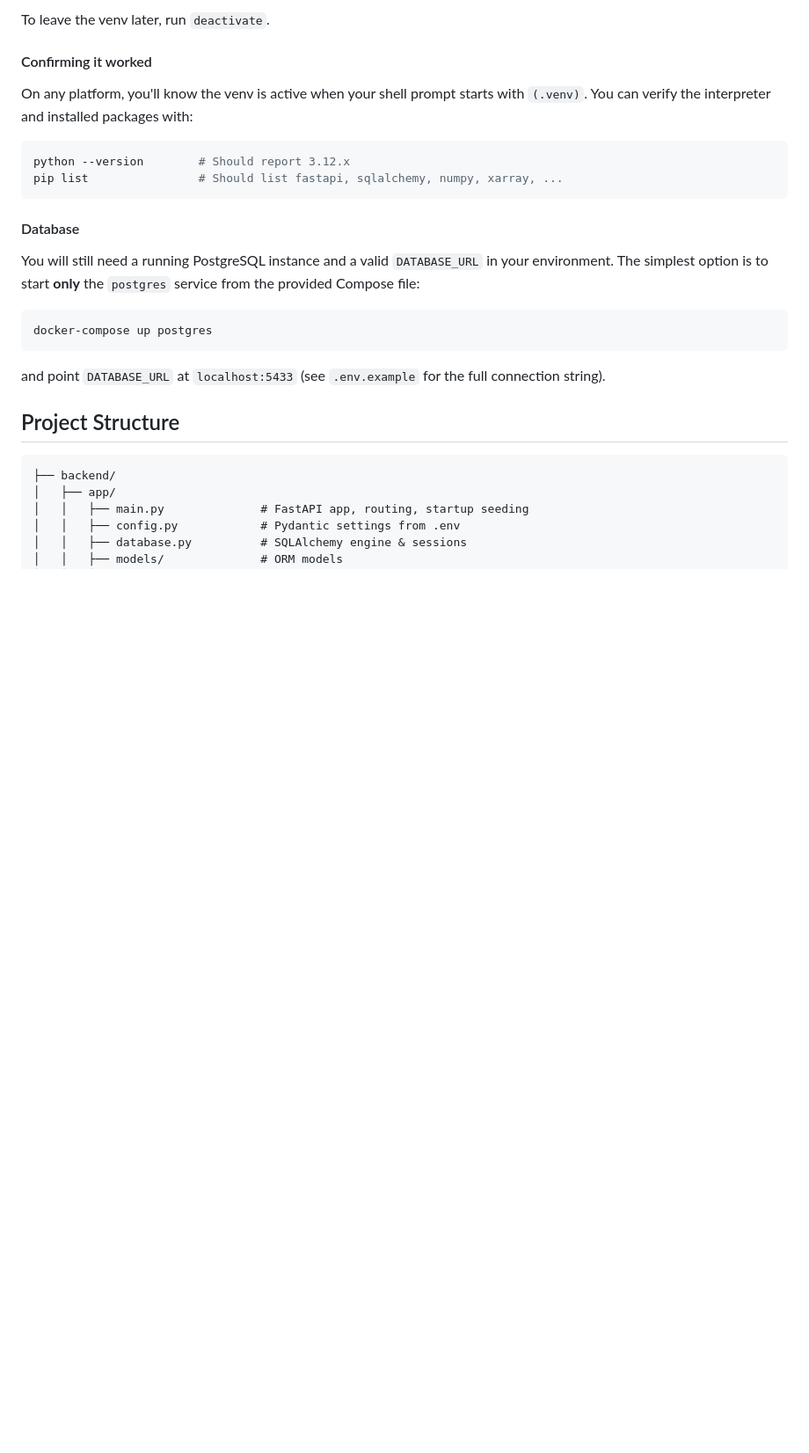
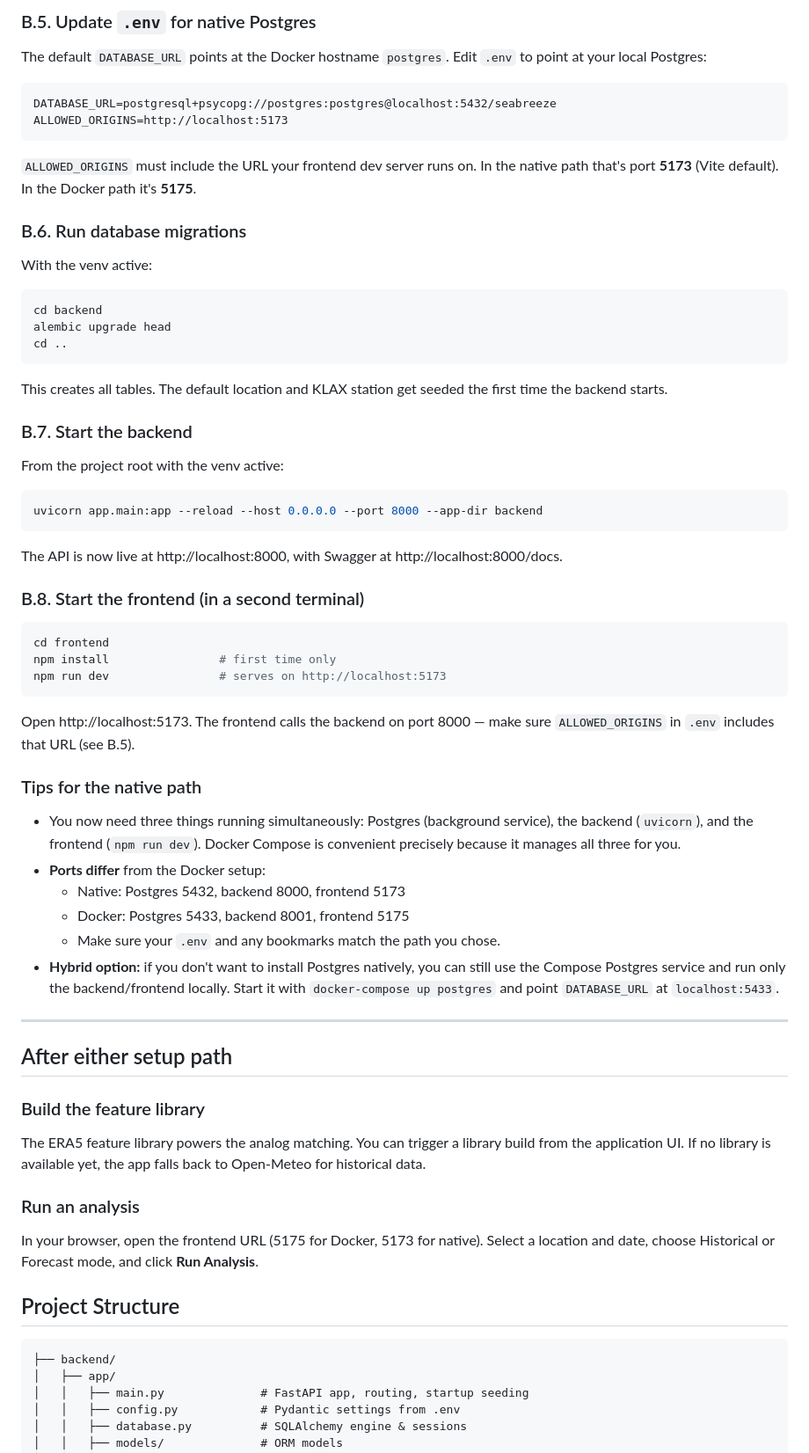
Before and after one commit to Marremeister/Weather_bachelor, a Markdown page: README.md, the part around one of its changes. Shown at 88% size. GitHub-like rendering; blank space fills up the shorter version.

````diff
--- a/README.md
+++ b/README.md
@@ -199,25 +250,68 @@ If you use **cmd.exe** instead of PowerShell, replace step 2 with:
 ```
 
-To leave the venv later, run `deactivate`.
+### B.5. Update `.env` for native Postgres
 
-#### Confirming it worked
+The default `DATABASE_URL` points at the Docker hostname `postgres`. Edit `.env` to point at your local Postgres:
 
-On any platform, you'll know the venv is active when your shell prompt starts with `(.venv)`. You can verify the interpreter and installed packages with:
+```
+DATABASE_URL=postgresql+psycopg://postgres:postgres@localhost:5432/seabreeze
+ALLOWED_ORIGINS=http://localhost:5173
+```
+
+`ALLOWED_ORIGINS` must include the URL your frontend dev server runs on. In the native path that's port **5173** (Vite default). In the Docker path it's **5175**.
+
+### B.6. Run database migrations
+
+With the venv active:
 
 ```bash
-python --version        # Should report 3.12.x
-pip list                # Should list fastapi, sqlalchemy, numpy, xarray, ...
+cd backend
+alembic upgrade head
+cd ..
 ```
 
-#### Database
+This creates all tables. The default location and KLAX station get seeded the first time the backend starts.
 
-You will still need a running PostgreSQL instance and a valid `DATABASE_URL` in your environment. The simplest option is to start **only** the `postgres` service from the provided Compose file:
+### B.7. Start the backend
+
+From the project root with the venv active:
 
 ```bash
-docker-compose up postgres
+uvicorn app.main:app --reload --host 0.0.0.0 --port 8000 --app-dir backend
 ```
 
-and point `DATABASE_URL` at `localhost:5433` (see `.env.example` for the full connection string).
+The API is now live at http://localhost:8000, with Swagger at http://localhost:8000/docs.
+
+### B.8. Start the frontend (in a second terminal)
+
+```bash
+cd frontend
+npm install                # first time only
+npm run dev                # serves on http://localhost:5173
+```
+
+Open http://localhost:5173. The frontend calls the backend on port 8000 — make sure `ALLOWED_ORIGINS` in `.env` includes that URL (see B.5).
+
+### Tips for the native path
+
+- You now need three things running simultaneously: Postgres (background service), the backend (`uvicorn`), and the frontend (`npm run dev`). Docker Compose is convenient precisely because it manages all three for you.
+- **Ports differ** from the Docker setup:
+  - Native: Postgres 5432, backend 8000, frontend 5173
+  - Docker: Postgres 5433, backend 8001, frontend 5175
+  - Make sure your `.env` and any bookmarks match the path you chose.
+- **Hybrid option:** if you don't want to install Postgres natively, you can still use the Compose Postgres service and run only the backend/frontend locally. Start it with `docker-compose up postgres` and point `DATABASE_URL` at `localhost:5433`.
+
+---
+
+## After either setup path
+
+### Build the feature library
+
+The ERA5 feature library powers the analog matching. You can trigger a library build from the application UI. If no library is available yet, the app falls back to Open-Meteo for historical data.
+
+### Run an analysis
+
+In your browser, open the frontend URL (5175 for Docker, 5173 for native). Select a location and date, choose Historical or Forecast mode, and click **Run Analysis**.
 
 ## Project Structure
 
````
Also changed, not shown: other parts of README.md (+106 -55 lines).
